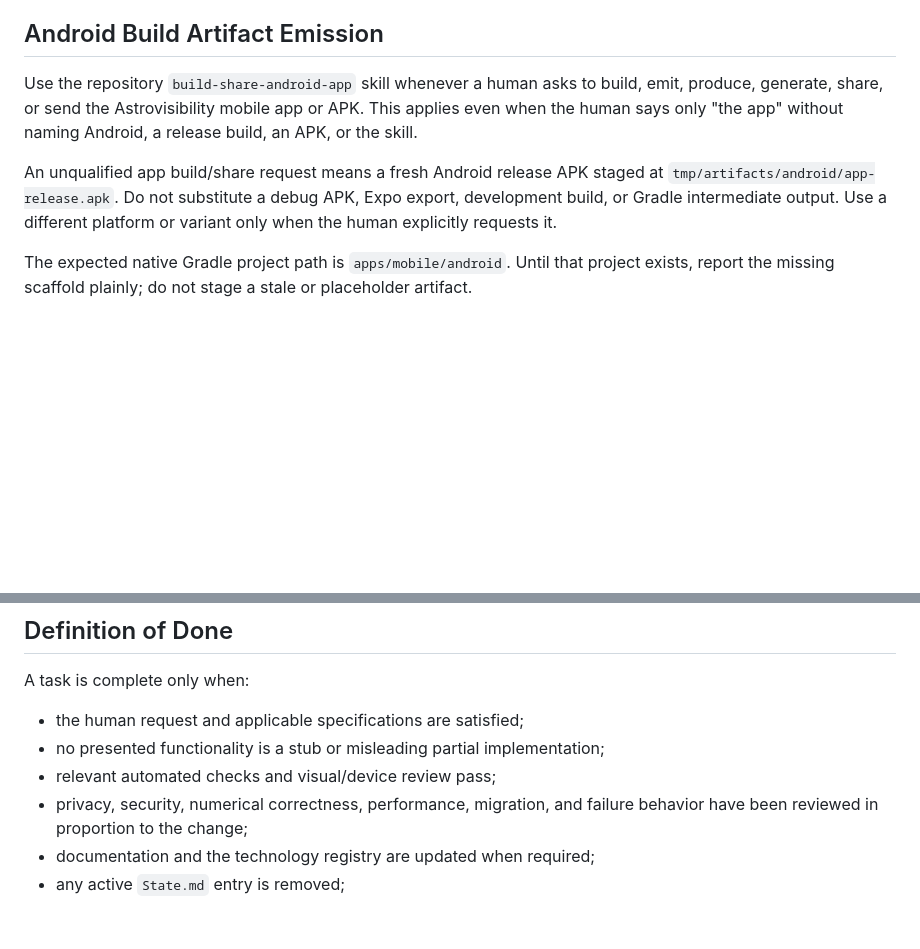
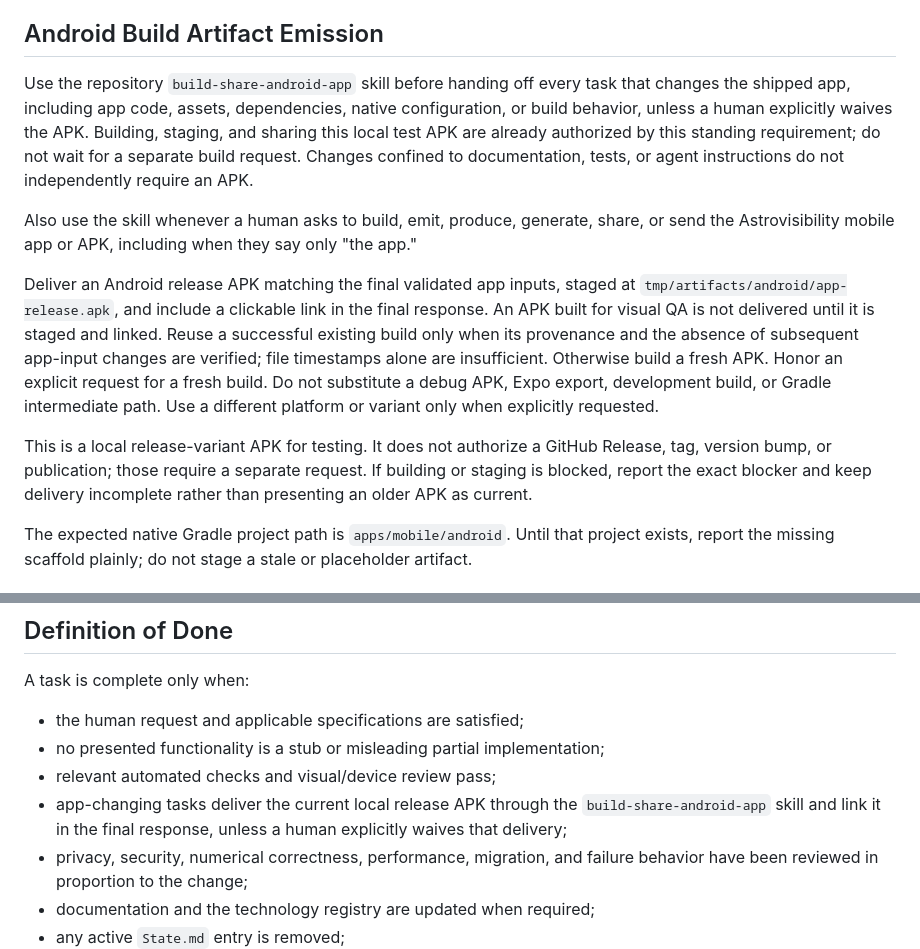
Before and after one commit to cosmicPickle/astrovisibility, a Markdown page: AGENTS.md, 2 parts joined by grey strips. Drawn GitHub-style; blank space fills up the shorter version.

Commit message:
Require local test APK handoff after app changes

```diff
--- a/AGENTS.md
+++ b/AGENTS.md
@@ -256,15 +256,32 @@ target.
 
 ## Android Build Artifact Emission
 
-Use the repository `build-share-android-app` skill whenever a human asks to
-build, emit, produce, generate, share, or send the Astrovisibility mobile app or
-APK. This applies even when the human says only "the app" without naming Android,
-a release build, an APK, or the skill.
+Use the repository `build-share-android-app` skill before handing off every task
+that changes the shipped app, including app code, assets, dependencies, native
+configuration, or build behavior, unless a human explicitly waives the APK.
+Building, staging, and sharing this local test APK are already authorized by this
+standing requirement; do not wait for a separate build request. Changes confined
+to documentation, tests, or agent instructions do not independently require an
+APK.
 
-An unqualified app build/share request means a fresh Android release APK staged
-at `tmp/artifacts/android/app-release.apk`. Do not substitute a debug APK, Expo
-export, development build, or Gradle intermediate output. Use a different
-platform or variant only when the human explicitly requests it.
+Also use the skill whenever a human asks to build, emit, produce, generate,
+share, or send the Astrovisibility mobile app or APK, including when they say only
+"the app."
+
+Deliver an Android release APK matching the final validated app inputs, staged at
+`tmp/artifacts/android/app-release.apk`, and include a clickable link in the
+final response. An APK built for visual QA is not delivered until it is staged
+and linked. Reuse a successful existing build only when its provenance and the
+absence of subsequent app-input changes are verified; file timestamps alone are
+insufficient. Otherwise build a fresh APK. Honor an explicit request for a fresh
+build. Do not substitute a debug APK, Expo export, development build, or Gradle
+intermediate path. Use a different platform or variant only when explicitly
+requested.
+
+This is a local release-variant APK for testing. It does not authorize a GitHub
+Release, tag, version bump, or publication; those require a separate request.
+If building or staging is blocked, report the exact blocker and keep delivery
+incomplete rather than presenting an older APK as current.
 
 The expected native Gradle project path is `apps/mobile/android`. Until that
 project exists, report the missing scaffold plainly; do not stage a stale or
@@ -561,6 +578,9 @@ A task is complete only when:
 - the human request and applicable specifications are satisfied;
 - no presented functionality is a stub or misleading partial implementation;
 - relevant automated checks and visual/device review pass;
+- app-changing tasks deliver the current local release APK through the
+  `build-share-android-app` skill and link it in the final response, unless a
+  human explicitly waives that delivery;
 - privacy, security, numerical correctness, performance, migration, and failure
   behavior have been reviewed in proportion to the change;
 - documentation and the technology registry are updated when required;
```
Also changed, not shown: 1 other file.
